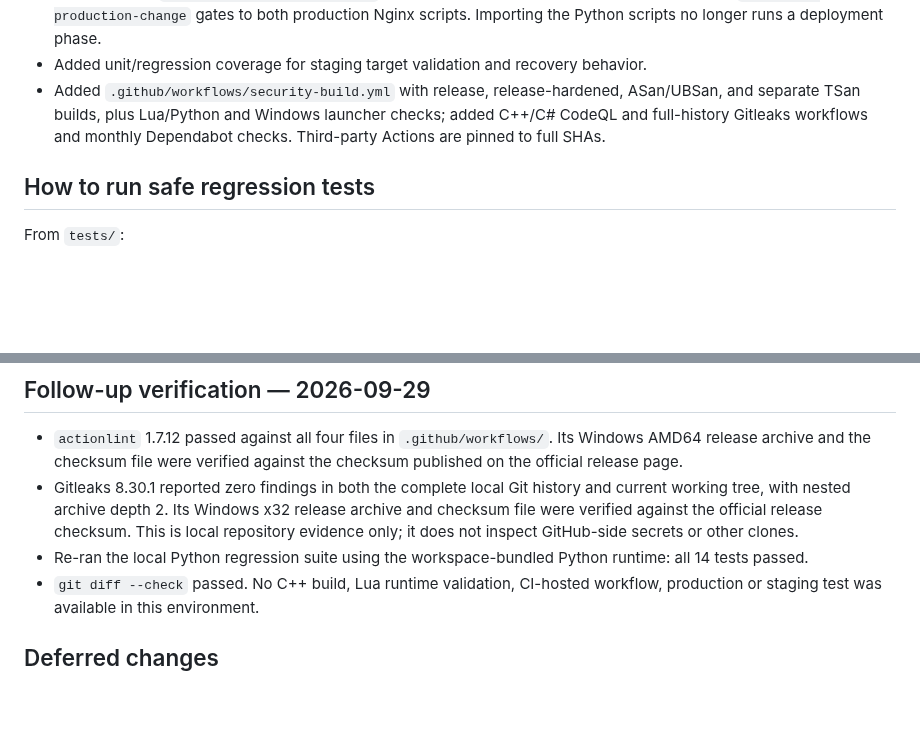
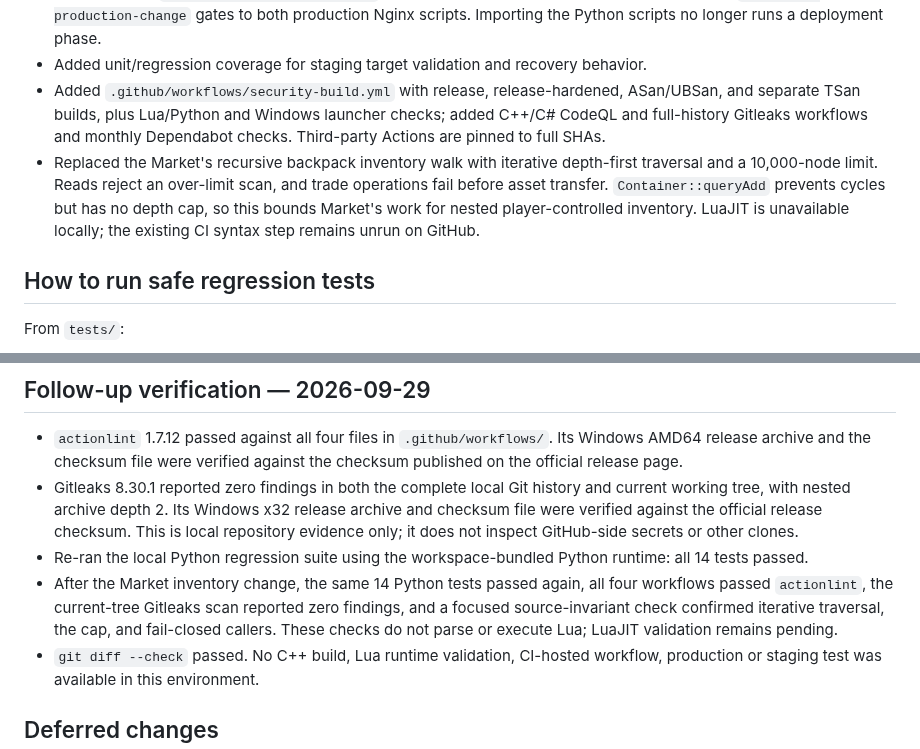
Before and after one commit to djowww/antigas-tfs, a Markdown page: docs/SECURITY_HARDENING.md, 2 parts joined by grey strips. GitHub-like rendering; blank space fills up the shorter version.

```diff
--- a/docs/SECURITY_HARDENING.md
+++ b/docs/SECURITY_HARDENING.md
@@ -13,6 +13,7 @@ This document records safe repository changes made during the 2026-09-29 audit.
 - Added explicit `--confirm-production-deploy` gates to the five archived deployment scripts and `--confirm-production-change` gates to both production Nginx scripts. Importing the Python scripts no longer runs a deployment phase.
 - Added unit/regression coverage for staging target validation and recovery behavior.
 - Added `.github/workflows/security-build.yml` with release, release-hardened, ASan/UBSan, and separate TSan builds, plus Lua/Python and Windows launcher checks; added C++/C# CodeQL and full-history Gitleaks workflows and monthly Dependabot checks. Third-party Actions are pinned to full SHAs.
+- Replaced the Market's recursive backpack inventory walk with iterative depth-first traversal and a 10,000-node limit. Reads reject an over-limit scan, and trade operations fail before asset transfer. `Container::queryAdd` prevents cycles but has no depth cap, so this bounds Market's work for nested player-controlled inventory. LuaJIT is unavailable locally; the existing CI syntax step remains unrun on GitHub.
 
 ## How to run safe regression tests
 
@@ -31,6 +32,7 @@ The production confirmation flags only prevent accidental invocation; they are n
 - `actionlint` 1.7.12 passed against all four files in `.github/workflows/`. Its Windows AMD64 release archive and the checksum file were verified against the checksum published on the official release page.
 - Gitleaks 8.30.1 reported zero findings in both the complete local Git history and current working tree, with nested archive depth 2. Its Windows x32 release archive and checksum file were verified against the official release checksum. This is local repository evidence only; it does not inspect GitHub-side secrets or other clones.
 - Re-ran the local Python regression suite using the workspace-bundled Python runtime: all 14 tests passed.
+- After the Market inventory change, the same 14 Python tests passed again, all four workflows passed `actionlint`, the current-tree Gitleaks scan reported zero findings, and a focused source-invariant check confirmed iterative traversal, the cap, and fail-closed callers. These checks do not parse or execute Lua; LuaJIT validation remains pending.
 - `git diff --check` passed. No C++ build, Lua runtime validation, CI-hosted workflow, production or staging test was available in this environment.
 
 ## Deferred changes
```
Also changed, not shown: docs/SECURITY_AUDIT.md (+3 -1 lines).
